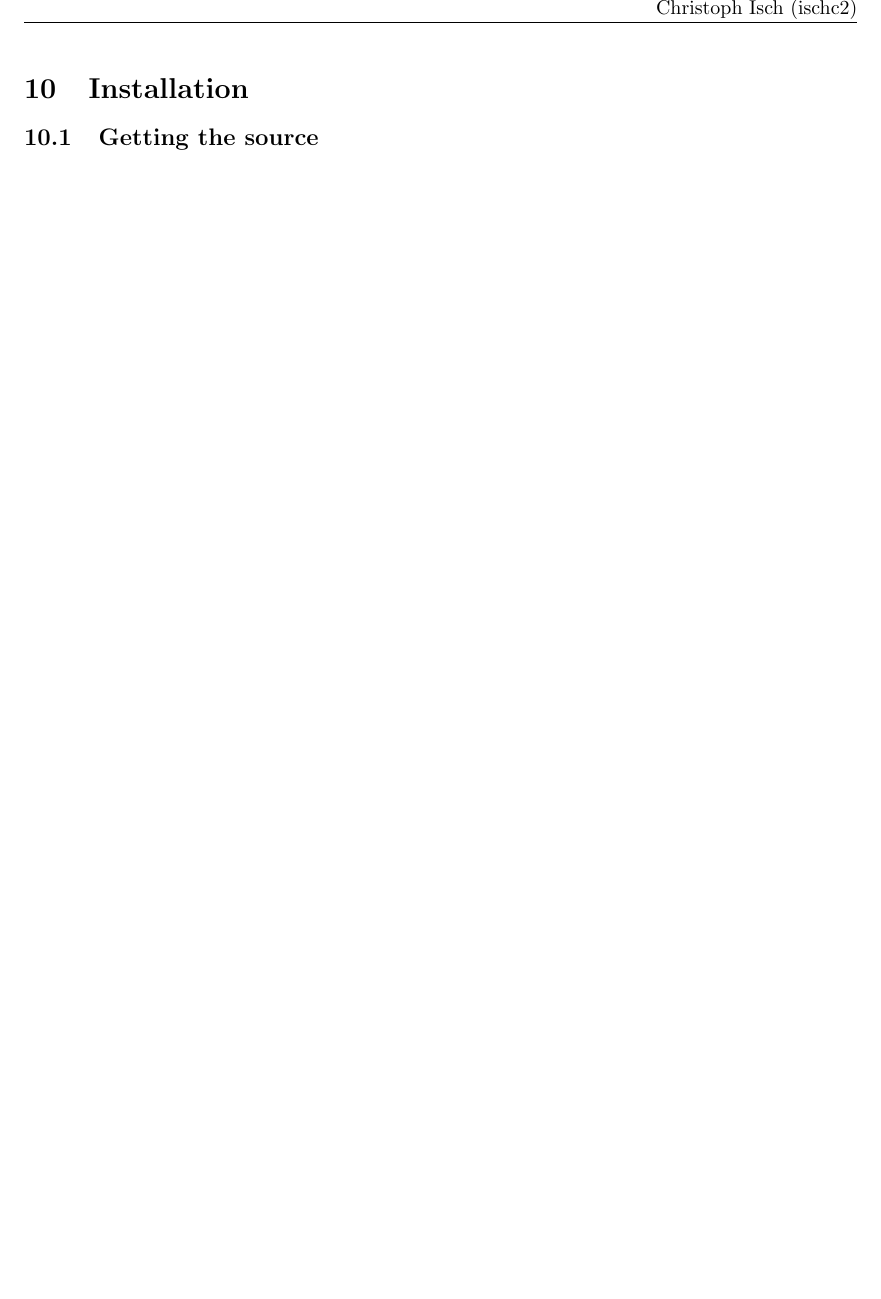
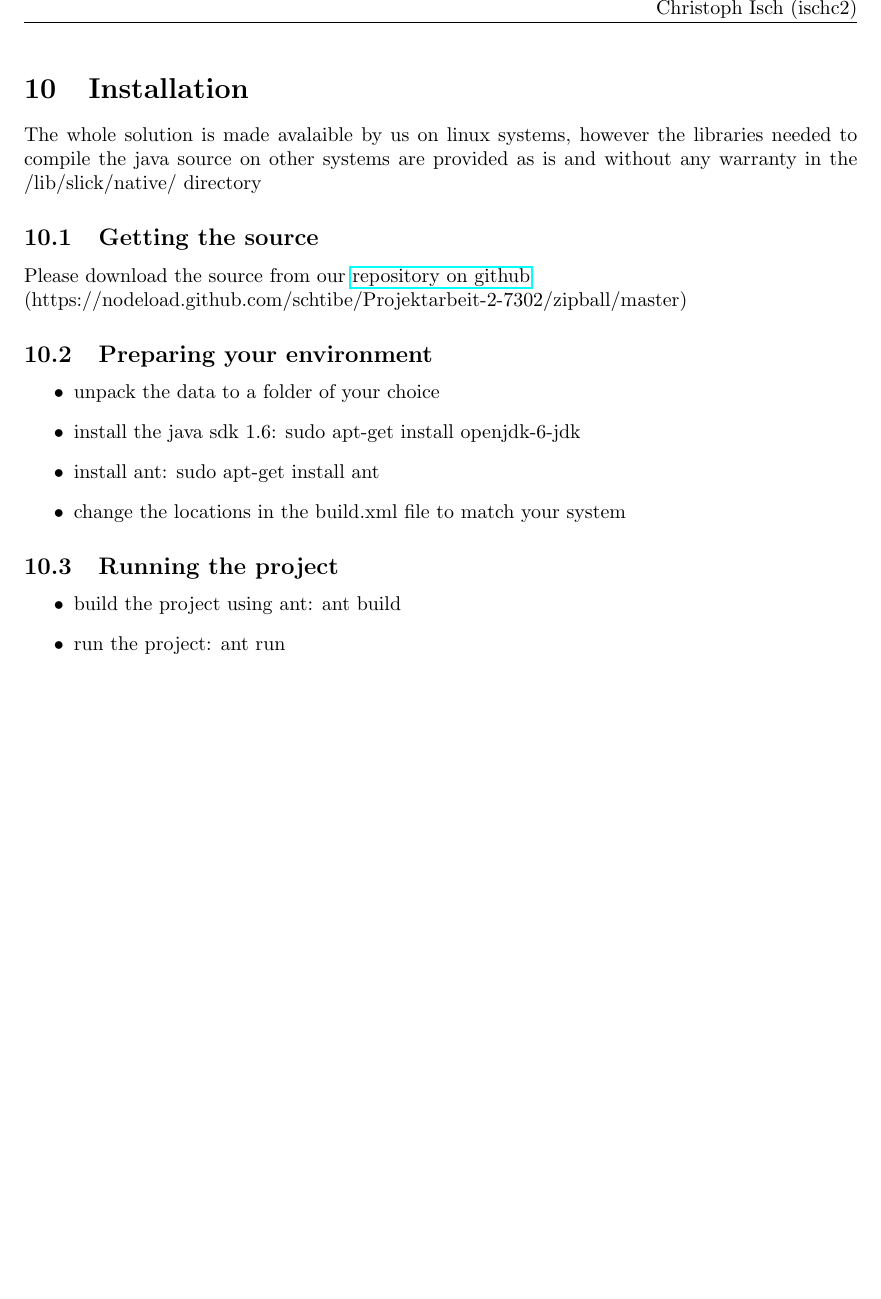
Before and after one commit to schtibe/Projektarbeit-2-7302, a LaTeX document (doc/documentation/documentation.tex, which reads doc/documentation/includes/installation.tex): part of page 23 of 24, cut so that both start at the same text, the shorter picture padded with empty space. Compiled offline with pdfLaTeX.

Commit message:
wrote the installation text

```diff
--- a/doc/documentation/includes/installation.tex
+++ b/doc/documentation/includes/installation.tex
@@ -1,4 +1,27 @@
 
 \section{Installation}
 
+The whole solution is made avalaible by us on linux systems, however the libraries
+needed to compile the java source on other systems are provided as is
+and without any warranty in the /lib/slick/native/ directory
+
 \subsection{Getting the source}
+
+Please download the source from our \href{https://nodeload.github.com/schtibe/
+Projektarbeit-2-7302/zipball/master}{repository on github}
+\\(https://nodeload.github.com/schtibe/Projektarbeit-2-7302/zipball/master)
+
+\subsection{Preparing your environment}
+\begin{itemize}
+\item unpack the data to a folder of your choice
+\item install the java sdk 1.6: sudo apt-get install openjdk-6-jdk
+\item install ant: sudo apt-get install ant
+\item change the locations in the build.xml file to match your system
+\end{itemize}
+
+\subsection{Running the project}
+
+\begin{itemize}
+\item build the project using ant: ant build
+\item run the project: ant run
+\end{itemize}
```
